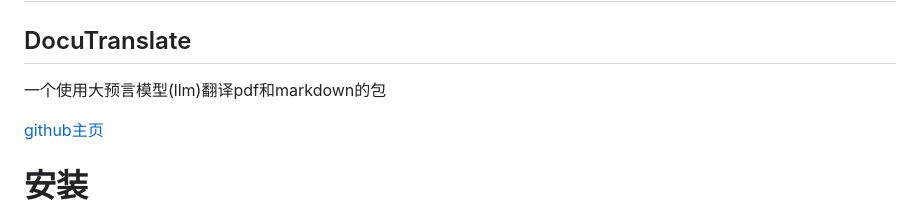
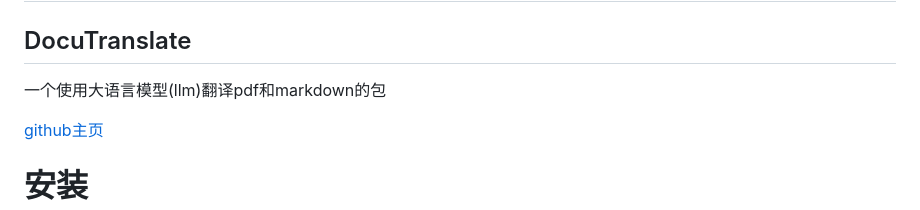
Before and after one commit to zamp21/collabtrans, a Markdown page: README.md, the part around the change. Rendered like a GitHub page.

Commit message:
更新readme

```diff
--- a/README.md
+++ b/README.md
@@ -1,6 +1,6 @@
 # 简介
 ## DocuTranslate
-一个使用大预言模型(llm)翻译pdf和markdown的包
+一个使用大语言模型(llm)翻译pdf和markdown的包
 
 [github主页](https://github.com/xunbu/docutranslate)
 
```
